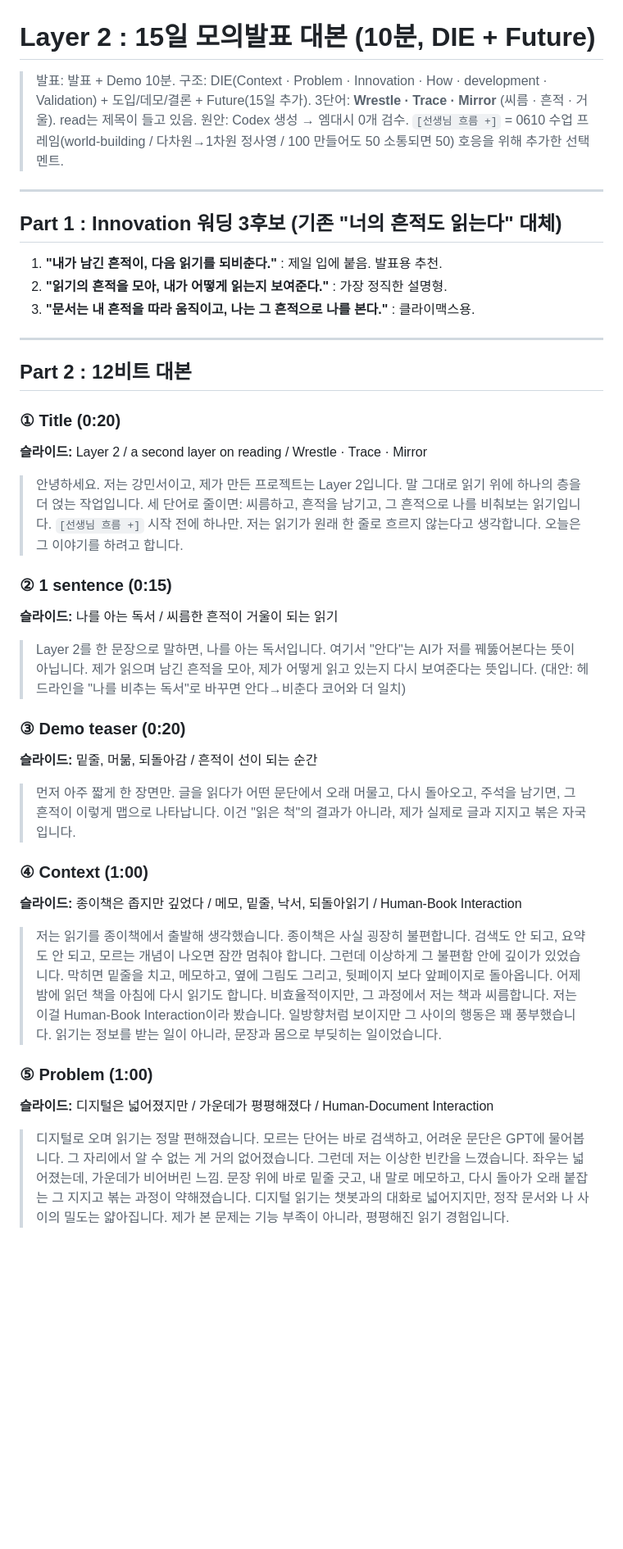
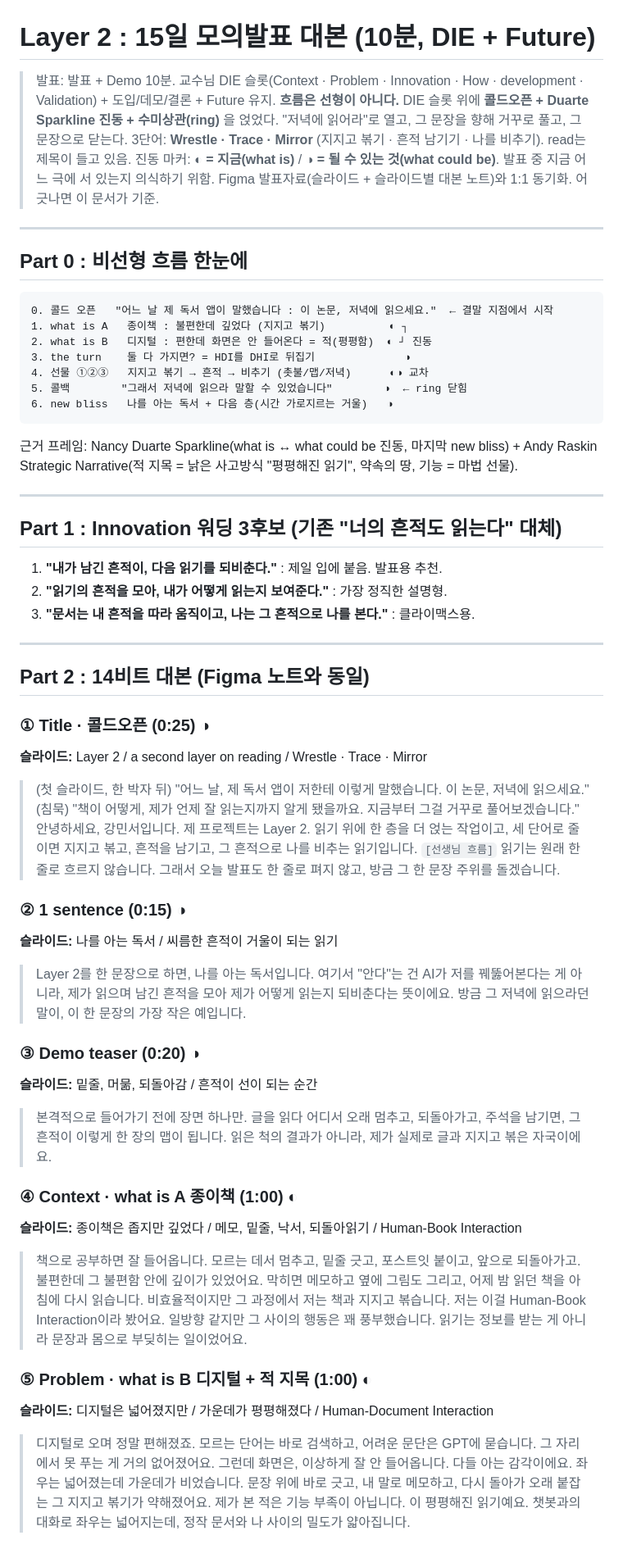
Before and after one commit to JeongYeju/Layer2, a Markdown page: docs/presentation/15일-script.md, the part around one of its changes. Shown at 82% size. GitHub-like rendering; blank space fills up the shorter version.

````diff
--- a/docs/presentation/15일-script.md
+++ b/docs/presentation/15일-script.md
@@ -1,8 +1,26 @@
 # Layer 2 : 15일 모의발표 대본 (10분, DIE + Future)
 
-> 발표: 발표 + Demo 10분. 구조: DIE(Context · Problem · Innovation · How · development · Validation) + 도입/데모/결론 + Future(15일 추가).
-> 3단어: **Wrestle · Trace · Mirror** (씨름 · 흔적 · 거울). read는 제목이 들고 있음.
-> 원안: Codex 생성 → 엠대시 0개 검수. `[선생님 흐름 +]` = 0610 수업 프레임(world-building / 다차원→1차원 정사영 / 100 만들어도 50 소통되면 50) 호응을 위해 추가한 선택 멘트.
+> 발표: 발표 + Demo 10분. 교수님 DIE 슬롯(Context · Problem · Innovation · How · development · Validation) + 도입/데모/결론 + Future 유지.
+> **흐름은 선형이 아니다.** DIE 슬롯 위에 **콜드오픈 + Duarte Sparkline 진동 + 수미상관(ring)** 을 얹었다. "저녁에 읽어라"로 열고, 그 문장을 향해 거꾸로 풀고, 그 문장으로 닫는다.
+> 3단어: **Wrestle · Trace · Mirror** (지지고 볶기 · 흔적 남기기 · 나를 비추기). read는 제목이 들고 있음.
+> 진동 마커: **◐ = 지금(what is)** / **◑ = 될 수 있는 것(what could be)**. 발표 중 지금 어느 극에 서 있는지 의식하기 위함.
+> Figma 발표자료(슬라이드 + 슬라이드별 대본 노트)와 1:1 동기화. 어긋나면 이 문서가 기준.
+
+---
+
+## Part 0 : 비선형 흐름 한눈에
+
+```
+0. 콜드 오픈   "어느 날 제 독서 앱이 말했습니다 : 이 논문, 저녁에 읽으세요."  ← 결말 지점에서 시작
+1. what is A   종이책 : 불편한데 깊었다 (지지고 볶기)          ◐ ┐
+2. what is B   디지털 : 편한데 화면은 안 들어온다 = 적(평평함)  ◐ ┘ 진동
+3. the turn    둘 다 가지면? = HDI를 DHI로 뒤집기              ◑
+4. 선물 ①②③   지지고 볶기 → 흔적 → 비추기 (촛불/맵/저녁)      ◐◑ 교차
+5. 콜백        "그래서 저녁에 읽으라 말할 수 있었습니다"        ◑  ← ring 닫힘
+6. new bliss   나를 아는 독서 + 다음 층(시간 가로지르는 거울)   ◑
+```
+
+근거 프레임: Nancy Duarte Sparkline(what is ↔ what could be 진동, 마지막 new bliss) + Andy Raskin Strategic Narrative(적 지목 = 낡은 사고방식 "평평해진 읽기", 약속의 땅, 기능 = 마법 선물).
 
 ---
 
@@ -14,36 +32,39 @@
 
 ---
 
-## Part 2 : 12비트 대본
+## Part 2 : 14비트 대본 (Figma 노트와 동일)
 
-### ① Title (0:20)
+### ① Title · 콜드오픈 (0:25) ◑
 **슬라이드:** Layer 2 / a second layer on reading / Wrestle · Trace · Mirror
 
-> 안녕하세요. 저는 강민서이고, 제가 만든 프로젝트는 Layer 2입니다. 말 그대로 읽기 위에 하나의 층을 더 얹는 작업입니다. 세 단어로 줄이면: 씨름하고, 흔적을 남기고, 그 흔적으로 나를 비춰보는 읽기입니다.
-> `[선생님 흐름 +]` 시작 전에 하나만. 저는 읽기가 원래 한 줄로 흐르지 않는다고 생각합니다. 오늘은 그 이야기를 하려고 합니다.
+> (첫 슬라이드, 한 박자 뒤) "어느 날, 제 독서 앱이 저한테 이렇게 말했습니다. 이 논문, 저녁에 읽으세요."
+> (침묵) "책이 어떻게, 제가 언제 잘 읽는지까지 알게 됐을까요. 지금부터 그걸 거꾸로 풀어보겠습니다."
+> 안녕하세요, 강민서입니다. 제 프로젝트는 Layer 2. 읽기 위에 한 층을 더 얹는 작업이고, 세 단어로 줄이면 지지고 볶고, 흔적을 남기고, 그 흔적으로 나를 비추는 읽기입니다.
+> `[선생님 흐름]` 읽기는 원래 한 줄로 흐르지 않습니다. 그래서 오늘 발표도 한 줄로 펴지 않고, 방금 그 한 문장 주위를 돌겠습니다.
 
-### ② 1 sentence (0:15)
+### ② 1 sentence (0:15) ◑
 **슬라이드:** 나를 아는 독서 / 씨름한 흔적이 거울이 되는 읽기
 
-> Layer 2를 한 문장으로 말하면, 나를 아는 독서입니다. 여기서 "안다"는 AI가 저를 꿰뚫어본다는 뜻이 아닙니다. 제가 읽으며 남긴 흔적을 모아, 제가 어떻게 읽고 있는지 다시 보여준다는 뜻입니다.
-> (대안: 헤드라인을 "나를 비추는 독서"로 바꾸면 안다→비춘다 코어와 더 일치)
+> Layer 2를 한 문장으로 하면, 나를 아는 독서입니다. 여기서 "안다"는 건 AI가 저를 꿰뚫어본다는 게 아니라, 제가 읽으며 남긴 흔적을 모아 제가 어떻게 읽는지 되비춘다는 뜻이에요.
+> 방금 그 저녁에 읽으라던 말이, 이 한 문장의 가장 작은 예입니다.
 
-### ③ Demo teaser (0:20)
+### ③ Demo teaser (0:20) ◑
 **슬라이드:** 밑줄, 머묾, 되돌아감 / 흔적이 선이 되는 순간
 
-> 먼저 아주 짧게 한 장면만. 글을 읽다가 어떤 문단에서 오래 머물고, 다시 돌아오고, 주석을 남기면, 그 흔적이 이렇게 맵으로 나타납니다. 이건 "읽은 척"의 결과가 아니라, 제가 실제로 글과 지지고 볶은 자국입니다.
+> 본격적으로 들어가기 전에 장면 하나만. 글을 읽다 어디서 오래 멈추고, 되돌아가고, 주석을 남기면, 그 흔적이 이렇게 한 장의 맵이 됩니다.
+> 읽은 척의 결과가 아니라, 제가 실제로 글과 지지고 볶은 자국이에요.
 
-### ④ Context (1:00)
+### ④ Context · what is A 종이책 (1:00) ◐
 **슬라이드:** 종이책은 좁지만 깊었다 / 메모, 밑줄, 낙서, 되돌아읽기 / Human-Book Interaction
 
-> 저는 읽기를 종이책에서 출발해 생각했습니다. 종이책은 사실 굉장히 불편합니다. 검색도 안 되고, 요약도 안 되고, 모르는 개념이 나오면 잠깐 멈춰야 합니다. 그런데 이상하게 그 불편함 안에 깊이가 있었습니다.
-> 막히면 밑줄을 치고, 메모하고, 옆에 그림도 그리고, 뒷페이지 보다 앞페이지로 돌아옵니다. 어제 밤에 읽던 책을 아침에 다시 읽기도 합니다. 비효율적이지만, 그 과정에서 저는 책과 씨름합니다.
-> 저는 이걸 Human-Book Interaction이라 봤습니다. 일방향처럼 보이지만 그 사이의 행동은 꽤 풍부했습니다. 읽기는 정보를 받는 일이 아니라, 문장과 몸으로 부딪히는 일이었습니다.
+> 책으로 공부하면 잘 들어옵니다. 모르는 데서 멈추고, 밑줄 긋고, 포스트잇 붙이고, 앞으로 되돌아가고. 불편한데 그 불편함 안에 깊이가 있었어요.
+> 막히면 메모하고 옆에 그림도 그리고, 어제 밤 읽던 책을 아침에 다시 읽습니다. 비효율적이지만 그 과정에서 저는 책과 지지고 볶습니다.
+> 저는 이걸 Human-Book Interaction이라 봤어요. 일방향 같지만 그 사이의 행동은 꽤 풍부했습니다. 읽기는 정보를 받는 게 아니라 문장과 몸으로 부딪히는 일이었어요.
 
-### ⑤ Problem (1:00)
+### ⑤ Problem · what is B 디지털 + 적 지목 (1:00) ◐
 **슬라이드:** 디지털은 넓어졌지만 / 가운데가 평평해졌다 / Human-Document Interaction
 
-> 디지털로 오며 읽기는 정말 편해졌습니다. 모르는 단어는 바로 검색하고, 어려운 문단은 GPT에 물어봅니다. 그 자리에서 알 수 없는 게 거의 없어졌습니다.
-> 그런데 저는 이상한 빈칸을 느꼈습니다. 좌우는 넓어졌는데, 가운데가 비어버린 느낌. 문장 위에 바로 밑줄 긋고, 내 말로 메모하고, 다시 돌아가 오래 붙잡는 그 지지고 볶는 과정이 약해졌습니다.
-> 디지털 읽기는 챗봇과의 대화로 넓어지지만, 정작 문서와 나 사이의 밀도는 얇아집니다. 제가 본 문제는 기능 부족이 아니라, 평평해진 읽기 경험입니다.
+> 디지털로 오며 정말 편해졌죠. 모르는 단어는 바로 검색하고, 어려운 문단은 GPT에 묻습니다. 그 자리에서 못 푸는 게 거의 없어졌어요.
+> 그런데 화면은, 이상하게 잘 안 들어옵니다. 다들 아는 감각이에요. 좌우는 넓어졌는데 가운데가 비었습니다. 문장 위에 바로 긋고, 내 말로 메모하고, 다시 돌아가 오래 붙잡는 그 지지고 볶기가 약해졌어요.
+> 제가 본 적은 기능 부족이 아닙니다. 이 평평해진 읽기예요. 챗봇과의 대화로 좌우는 넓어지는데, 정작 문서와 나 사이의 밀도가 얇아집니다.
 
````
Also changed, not shown: other parts of docs/presentation/15일-script.md (+44 -30 lines).
